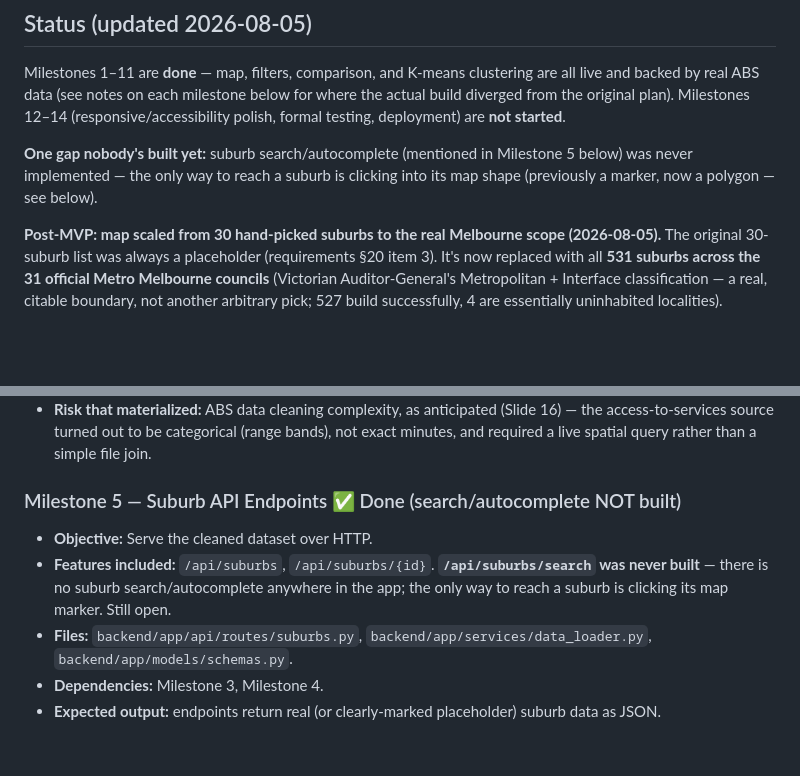
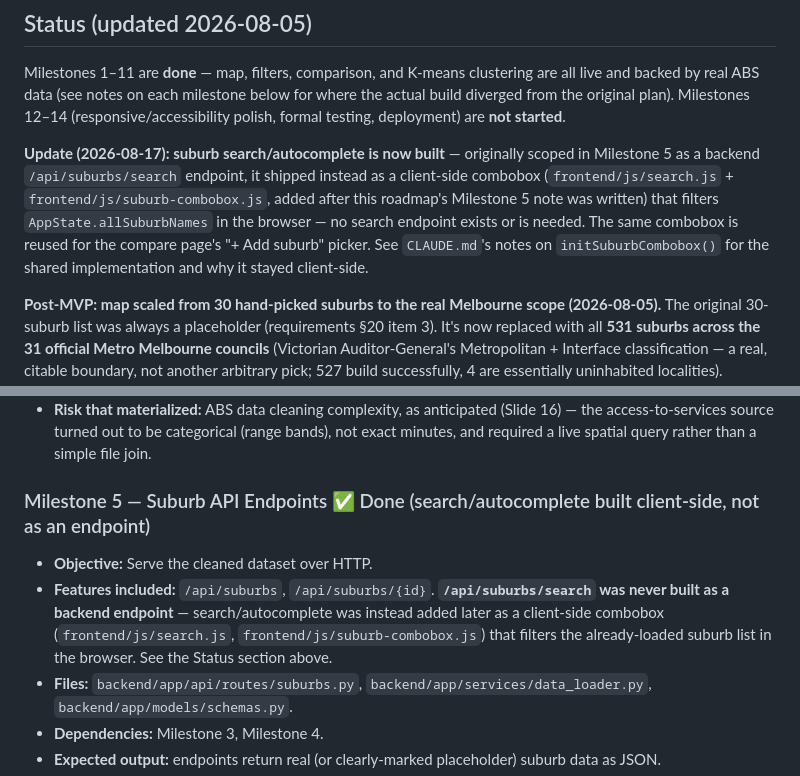
Before and after one commit to KataLiu/suburban-insight, a Markdown page: docs/roadmap.md, 2 parts joined by grey strips. GitHub-like rendering; blank space fills up the shorter version.

Commit message:
docs(roadmap): reflect that suburb search/autocomplete is now implemented
roadmap.md's Status summary and Milestone 5 entry still said suburb
search/autocomplete was "never built" / "NOT built". That was true when
those notes were written, but frontend/js/search.js and
frontend/js/suburb-combobox.js have since shipped a working client-side
combobox (wired into both index.html and compare.html), so the docs had
drifted from the actual codebase.

Updated both spots to say search exists as a client-side feature that
filters the already-loaded suburb list in the browser, rather than as
the originally-scoped backend search endpoint (which was never built
and isn't needed) -- keeping the still-accurate "no search endpoint"
fact while dropping the now-false "no search anywhere" claim.

Co-Authored-By: Claude Sonnet 5 <noreply@anthropic.com>

```diff
--- a/docs/roadmap.md
+++ b/docs/roadmap.md
@@ -55,10 +55,15 @@ milestone below for where the actual build diverged from the original
 plan). Milestones 12–14 (responsive/accessibility polish, formal testing,
 deployment) are **not started**.
 
-**One gap nobody's built yet:** suburb search/autocomplete (mentioned in
-Milestone 5 below) was never implemented — the only way to reach a suburb
-is clicking into its map shape (previously a marker, now a polygon — see
-below).
+**Update (2026-08-17): suburb search/autocomplete is now built** —
+originally scoped in Milestone 5 as a backend `/api/suburbs/search`
+endpoint, it shipped instead as a client-side combobox
+(`frontend/js/search.js` + `frontend/js/suburb-combobox.js`, added after
+this roadmap's Milestone 5 note was written) that filters
+`AppState.allSuburbNames` in the browser — no search endpoint exists or is
+needed. The same combobox is reused for the compare page's "+ Add suburb"
+picker. See `CLAUDE.md`'s notes on `initSuburbCombobox()` for the shared
+implementation and why it stayed client-side.
 
 **Post-MVP: map scaled from 30 hand-picked suburbs to the real Melbourne
 scope (2026-08-05).** The original 30-suburb list was always a placeholder
@@ -127,9 +132,9 @@ Sequencing follows the requested milestone order, adjusted in two places with re
 - **Completion criteria met:** all fields populated for all 30 suburbs — population growth (2016→2021 name-matched join) and access-to-services (live spatial query against an ABS FeatureServer) were both closed as data gaps after this milestone first shipped with them null.
 - **Risk that materialized:** ABS data cleaning complexity, as anticipated (Slide 16) — the access-to-services source turned out to be categorical (range bands), not exact minutes, and required a live spatial query rather than a simple file join.
 
-### Milestone 5 — Suburb API Endpoints ✅ Done (search/autocomplete NOT built)
+### Milestone 5 — Suburb API Endpoints ✅ Done (search/autocomplete built client-side, not as an endpoint)
 - **Objective:** Serve the cleaned dataset over HTTP.
-- **Features included:** `/api/suburbs`, `/api/suburbs/{id}`. **`/api/suburbs/search` was never built** — there is no suburb search/autocomplete anywhere in the app; the only way to reach a suburb is clicking its map marker. Still open.
+- **Features included:** `/api/suburbs`, `/api/suburbs/{id}`. **`/api/suburbs/search` was never built as a backend endpoint** — search/autocomplete was instead added later as a client-side combobox (`frontend/js/search.js`, `frontend/js/suburb-combobox.js`) that filters the already-loaded suburb list in the browser. See the Status section above.
 - **Files:** `backend/app/api/routes/suburbs.py`, `backend/app/services/data_loader.py`, `backend/app/models/schemas.py`.
 - **Dependencies:** Milestone 3, Milestone 4.
 - **Expected output:** endpoints return real (or clearly-marked placeholder) suburb data as JSON.
```
